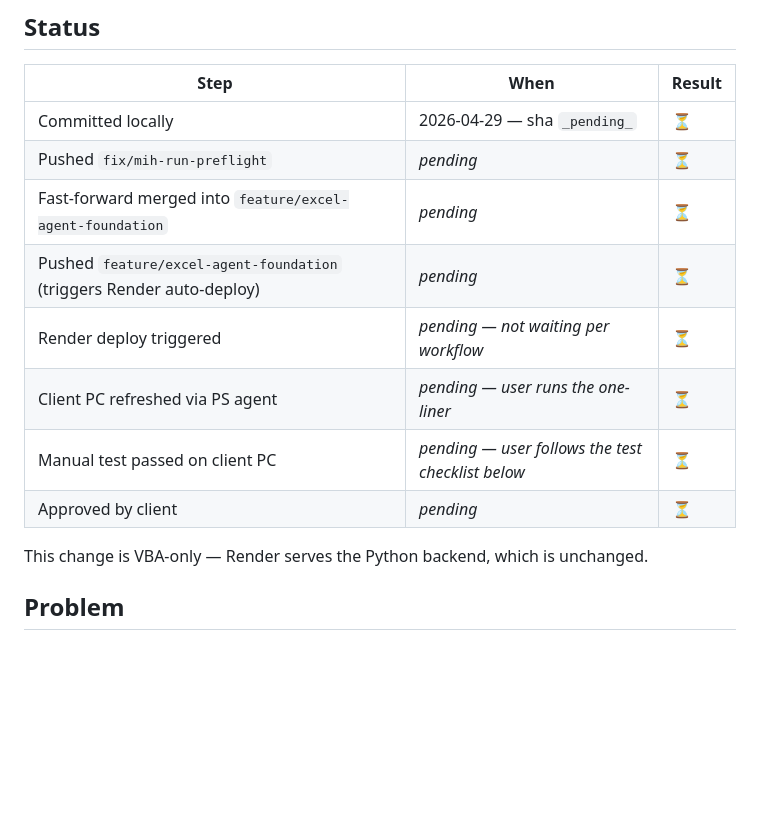
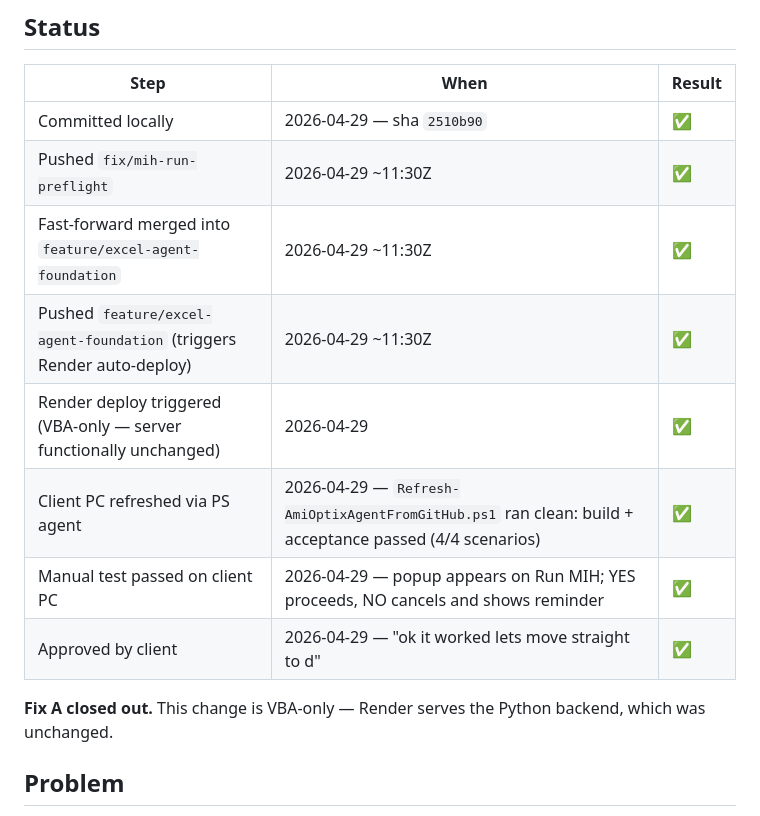
Before and after one commit to martin10101/nyc-ami-calculator, a Markdown page: docs/fixes/FIX_mih-run-preflight.md, the part around the change. Rendered like a GitHub page; blank space fills up the shorter version.

Commit message:
MIH preflight doc: close out Fix A — client confirmed working
Marks all remaining Status table rows as ✅. User confirmed on 2026-04-29
that the Run MIH preflight popup is working as expected on the client PC
("ok it worked lets move straight to d"), so we move on to Fix D.

Doc-only — no code change.

Co-Authored-By: Claude Opus 4.7 (1M context) <noreply@anthropic.com>

```diff
--- a/docs/fixes/FIX_mih-run-preflight.md
+++ b/docs/fixes/FIX_mih-run-preflight.md
@@ -10,16 +10,16 @@
 
 | Step | When | Result |
 |---|---|---|
-| Committed locally | 2026-04-29 — sha `_pending_` | ⏳ |
-| Pushed `fix/mih-run-preflight` | _pending_ | ⏳ |
-| Fast-forward merged into `feature/excel-agent-foundation` | _pending_ | ⏳ |
-| Pushed `feature/excel-agent-foundation` (triggers Render auto-deploy) | _pending_ | ⏳ |
-| Render deploy triggered | _pending — not waiting per workflow_ | ⏳ |
-| Client PC refreshed via PS agent | _pending — user runs the one-liner_ | ⏳ |
-| Manual test passed on client PC | _pending — user follows the test checklist below_ | ⏳ |
-| Approved by client | _pending_ | ⏳ |
+| Committed locally | 2026-04-29 — sha `2510b90` | ✅ |
+| Pushed `fix/mih-run-preflight` | 2026-04-29 ~11:30Z | ✅ |
+| Fast-forward merged into `feature/excel-agent-foundation` | 2026-04-29 ~11:30Z | ✅ |
+| Pushed `feature/excel-agent-foundation` (triggers Render auto-deploy) | 2026-04-29 ~11:30Z | ✅ |
+| Render deploy triggered (VBA-only — server functionally unchanged) | 2026-04-29 | ✅ |
+| Client PC refreshed via PS agent | 2026-04-29 — `Refresh-AmiOptixAgentFromGitHub.ps1` ran clean: build + acceptance passed (4/4 scenarios) | ✅ |
+| Manual test passed on client PC | 2026-04-29 — popup appears on Run MIH; YES proceeds, NO cancels and shows reminder | ✅ |
+| Approved by client | 2026-04-29 — "ok it worked lets move straight to d" | ✅ |
 
-This change is VBA-only — Render serves the Python backend, which is unchanged.
+**Fix A closed out.** This change is VBA-only — Render serves the Python backend, which was unchanged.
 
 ## Problem
 
```
